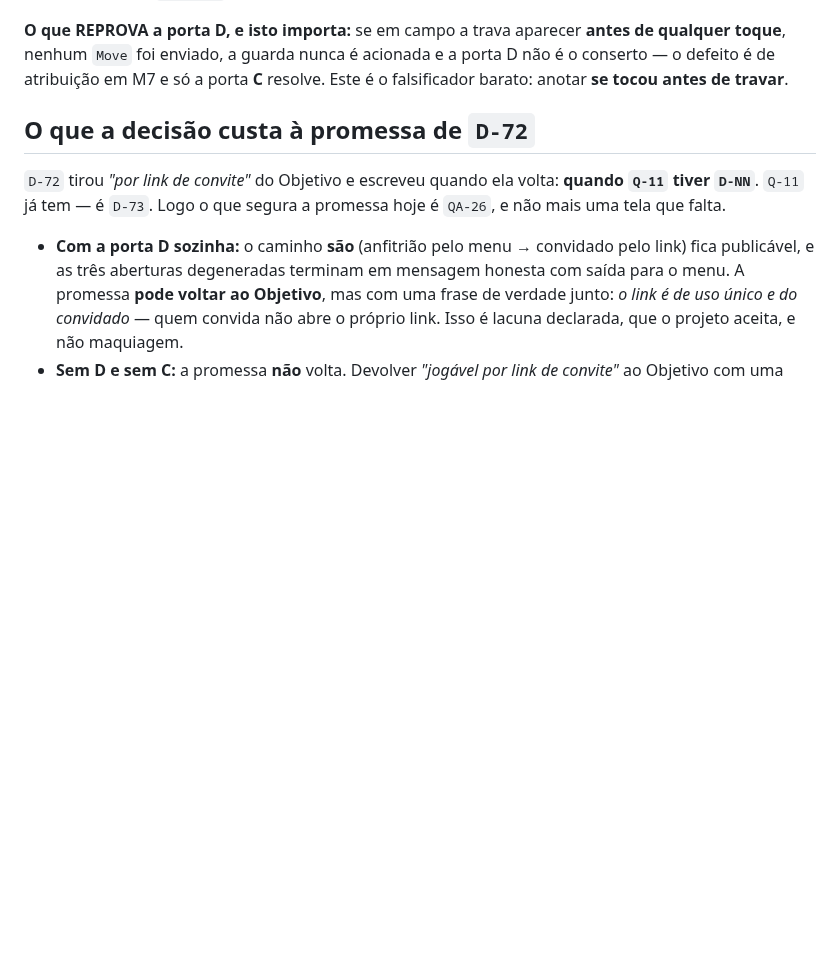
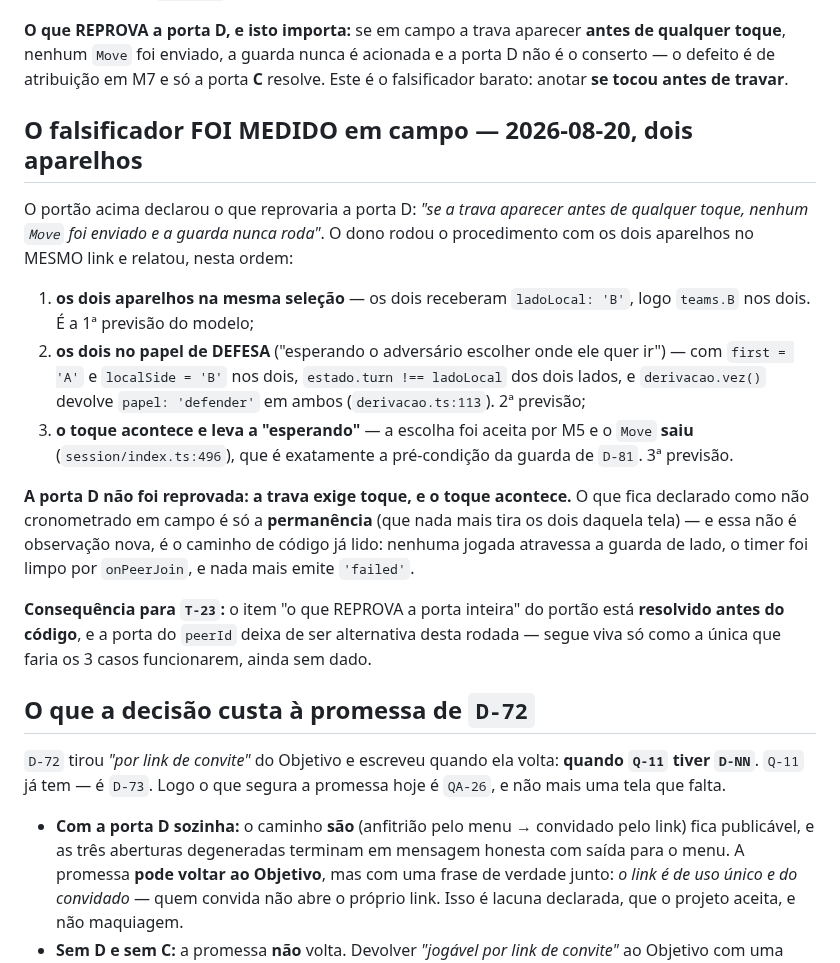
Before and after one commit to gustavomot4/tapgo-v2, a Markdown page: 77777777_TAPGO_Project_DOCs/e_qa/qa26_lado_do_convite.md, the part around the change. GitHub-like rendering; blank space fills up the shorter version.

Commit message:
docs(qa): falsificador de D-81 medido em campo — as 3 previsoes bateram, T-23 liberada (D-81/QA-26)
Medicao do dono nos dois aparelhos, os dois pelo mesmo link:
1. os dois na mesma selecao (ladoLocal 'B' nos dois);
2. os dois no papel de defesa (first='A' e localSide='B' dos dois lados);
3. o toque e aceito e leva a "esperando" — logo o Move SAI, que e a
   pre-condicao da guarda de D-81.

O item do portao que reprovaria a porta inteira (trava antes de qualquer
toque) esta resolvido ANTES do codigo. Nao cronometrado: a permanencia da
trava, que segue apoiada no caminho de codigo, nao em relogio.

Co-Authored-By: Claude Opus 5 <noreply@anthropic.com>

```diff
--- a/77777777_TAPGO_Project_DOCs/e_qa/qa26_lado_do_convite.md
+++ b/77777777_TAPGO_Project_DOCs/e_qa/qa26_lado_do_convite.md
@@ -153,6 +153,29 @@ toque**, nenhum `Move` foi enviado, a guarda nunca é acionada e a porta D não
 defeito é de atribuição em M7 e só a porta **C** resolve. Este é o falsificador barato: anotar
 **se tocou antes de travar**.
 
+## O falsificador FOI MEDIDO em campo — 2026-08-20, dois aparelhos
+
+O portão acima declarou o que reprovaria a porta D: *"se a trava aparecer antes de qualquer
+toque, nenhum `Move` foi enviado e a guarda nunca roda"*. O dono rodou o procedimento com os
+dois aparelhos no MESMO link e relatou, nesta ordem:
+
+1. **os dois aparelhos na mesma seleção** — os dois receberam `ladoLocal: 'B'`, logo `teams.B`
+   nos dois. É a 1ª previsão do modelo;
+2. **os dois no papel de DEFESA** ("esperando o adversário escolher onde ele quer ir") — com
+   `first = 'A'` e `localSide = 'B'` nos dois, `estado.turn !== ladoLocal` dos dois lados, e
+   `derivacao.vez()` devolve `papel: 'defender'` em ambos (`derivacao.ts:113`). 2ª previsão;
+3. **o toque acontece e leva a "esperando"** — a escolha foi aceita por M5 e o `Move` **saiu**
+   (`session/index.ts:496`), que é exatamente a pré-condição da guarda de `D-81`. 3ª previsão.
+
+**A porta D não foi reprovada: a trava exige toque, e o toque acontece.** O que fica declarado
+como não cronometrado em campo é só a **permanência** (que nada mais tira os dois daquela tela)
+— e essa não é observação nova, é o caminho de código já lido: nenhuma jogada atravessa a guarda
+de lado, o timer foi limpo por `onPeerJoin`, e nada mais emite `'failed'`.
+
+**Consequência para `T-23`:** o item "o que REPROVA a porta inteira" do portão está **resolvido
+antes do código**, e a porta do `peerId` deixa de ser alternativa desta rodada — segue viva só
+como a única que faria os 3 casos funcionarem, ainda sem dado.
+
 ## O que a decisão custa à promessa de `D-72`
 
 `D-72` tirou *"por link de convite"* do Objetivo e escreveu quando ela volta: **quando `Q-11`
```
Also changed, not shown: 77777777_TAPGO_Project_DOCs/b_process/c_backlog.md (+1 -1 lines), 77777777_TAPGO_Project_DOCs/d_history/a_changelog.md (+8 -0 lines).
